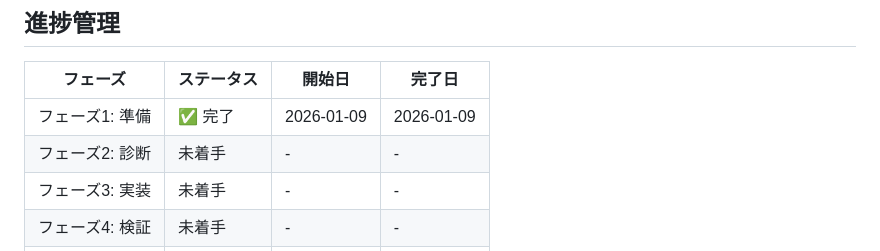
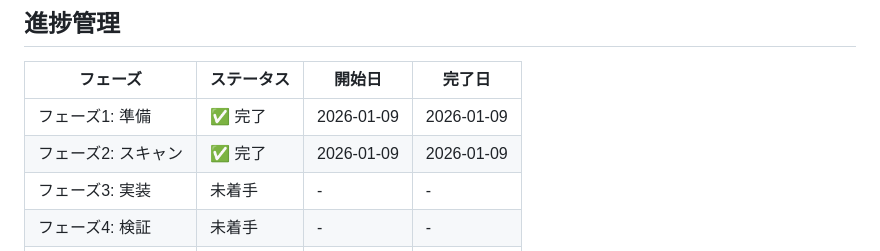
Before and after one commit to YamamotoToshiki/habit-improvement-tracker, a Markdown page: refactoring-instructions.md, the part around one of its changes. Drawn GitHub-style.

```diff
--- a/refactoring-instructions.md
+++ b/refactoring-instructions.md
@@ -309,7 +306,7 @@ Lighthouseで再計測し、ベースラインと比較する。
 | フェーズ | ステータス | 開始日 | 完了日 |
 |---------|-----------|--------|--------|
 | フェーズ1: 準備 | ✅ 完了 | 2026-01-09 | 2026-01-09 |
-| フェーズ2: 診断 | 未着手 | - | - |
+| フェーズ2: スキャン | ✅ 完了 | 2026-01-09 | 2026-01-09 |
 | フェーズ3: 実装 | 未着手 | - | - |
 | フェーズ4: 検証 | 未着手 | - | - |
 | フェーズ5: 完了 | 未着手 | - | - |
```
Also changed, not shown: other parts of refactoring-instructions.md (+4 -7 lines).
